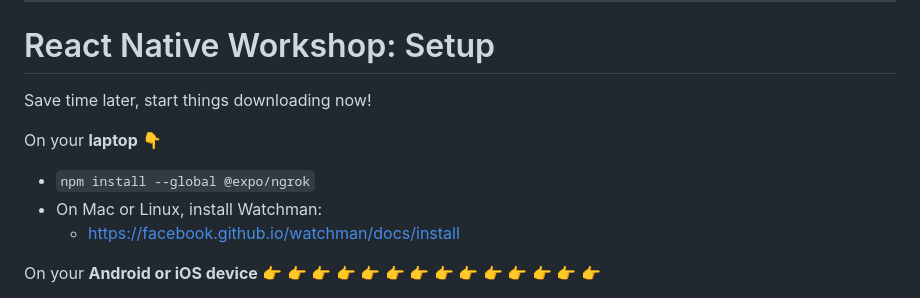
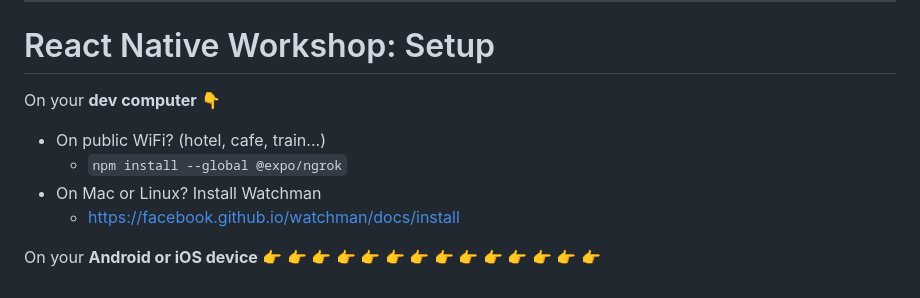
Before and after one commit to nearform/react-native-workshop, a Markdown page: slides/slides.md, the part around the change. Rendered like a GitHub page.

Commit message:
Don't assume hotel wifi in slides

```diff
--- a/slides/slides.md
+++ b/slides/slides.md
@@ -29,12 +29,11 @@ https://expo.dev/client
 
 # React Native Workshop: Setup
 
-Save time later, start things downloading now!
+On your <b>dev computer</b> 👇
 
-On your <b>laptop</b> 👇
-
-- `npm install --global @expo/ngrok`
-- On Mac or Linux, install Watchman:
+- On public WiFi? (hotel, cafe, train...)
+   - `npm install --global @expo/ngrok`
+- On Mac or Linux? Install Watchman
    - https://facebook.github.io/watchman/docs/install
 
 On your <b>Android or iOS device</b> 👉 👉 👉 👉 👉 👉 👉 👉 👉 👉 👉 👉 👉 👉
```
